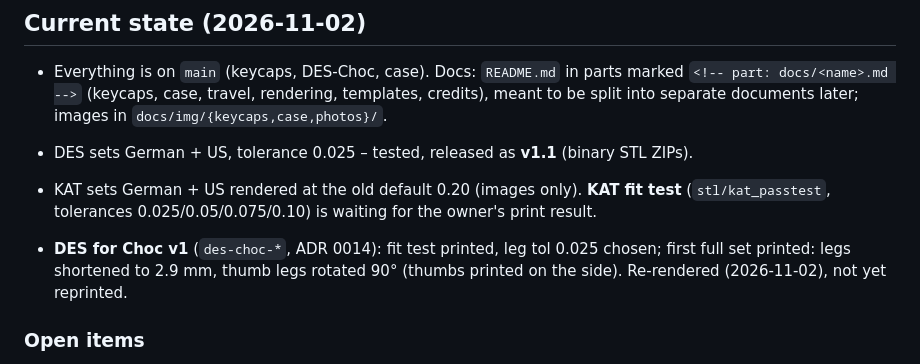
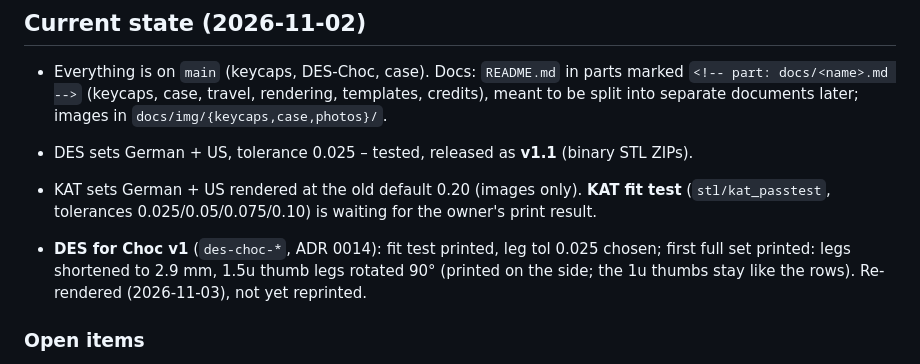
Before and after one commit to Craftsman1579/lily58-keycaps, a Markdown page: CLAUDE.md, the part around the change. Drawn GitHub-style.

```diff
--- a/CLAUDE.md
+++ b/CLAUDE.md
@@ -23,8 +23,8 @@ Context for new sessions. Read this first, then the ADRs in `docs/adr/` for the
   (`stl/kat_passtest`, tolerances 0.025/0.05/0.075/0.10) is waiting for the owner's print result.
 
 - **DES for Choc v1** (`des-choc-*`, ADR 0014): fit test printed, leg tol 0.025 chosen; first full
-  set printed: legs shortened to 2.9 mm, thumb legs rotated 90° (thumbs printed on the side).
-  Re-rendered (2026-11-02), not yet reprinted.
+  set printed: legs shortened to 2.9 mm, 1.5u thumb legs rotated 90° (printed on the side; the 1u thumbs
+  stay like the rows). Re-rendered (2026-11-03), not yet reprinted.
 
 ### Open items
 
```
Also changed, not shown: README.md (+5 -5 lines), docs/adr/0014-des-for-choc-v1.md (+9 -6 lines), docs/img/case/choc_carry_exploded.png, docs/img/keycaps/des_choc_closeup.png, docs/img/keycaps/des_choc_set_blank.png, docs/img/keycaps/des_choc_set_labeled.png, docs/img/keycaps/des_choc_us_set_labeled.png, 3 other files.
